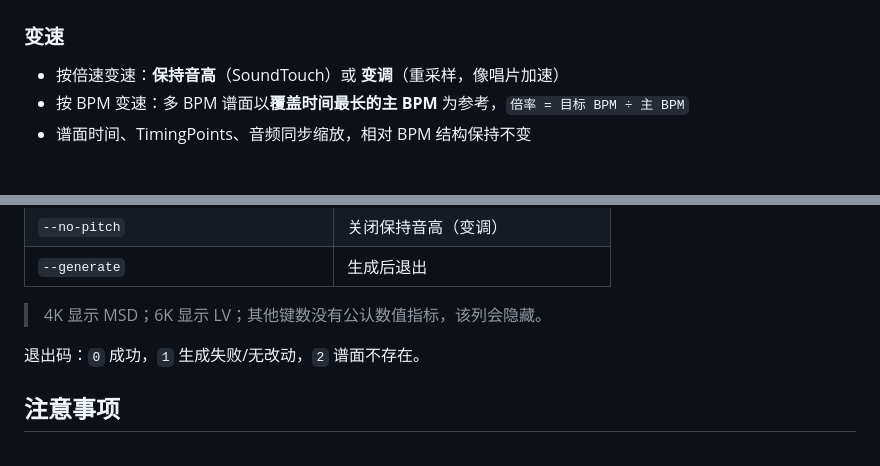
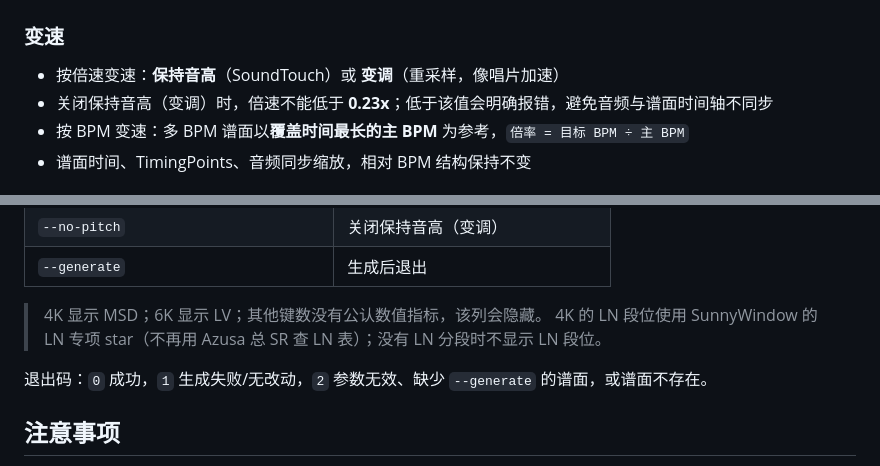
Before and after one commit to M1ch1bata/OsuMapTools, a Markdown page: README.md, 2 parts joined by grey strips. Rendered like a GitHub page.

Commit message:
README: LN star source, no-pitch minimum rate, CLI exit codes

```diff
--- a/README.md
+++ b/README.md
@@ -11,6 +11,7 @@
 ### 变速
 
 - 按倍速变速：**保持音高**（SoundTouch）或 **变调**（重采样，像唱片加速）
+- 关闭保持音高（变调）时，倍速不能低于 **0.23x**；低于该值会明确报错，避免音频与谱面时间轴不同步
 - 按 BPM 变速：多 BPM 谱面以**覆盖时间最长的主 BPM** 为参考，`倍率 = 目标 BPM ÷ 主 BPM`
 - 谱面时间、TimingPoints、音频同步缩放，相对 BPM 结构保持不变
 
@@ -91,8 +92,9 @@ OsuMapTools.exe "map.osu" --od 8 --hp 7 --out "D:\out" --no-pitch --generate
 | `--generate` | 生成后退出 |
 
 > 4K 显示 MSD；6K 显示 LV；其他键数没有公认数值指标，该列会隐藏。
+> 4K 的 LN 段位使用 SunnyWindow 的 LN 专项 star（不再用 Azusa 总 SR 查 LN 表）；没有 LN 分段时不显示 LN 段位。
 
-退出码：`0` 成功，`1` 生成失败/无改动，`2` 谱面不存在。
+退出码：`0` 成功，`1` 生成失败/无改动，`2` 参数无效、缺少 `--generate` 的谱面，或谱面不存在。
 
 ## 注意事项
 
```
